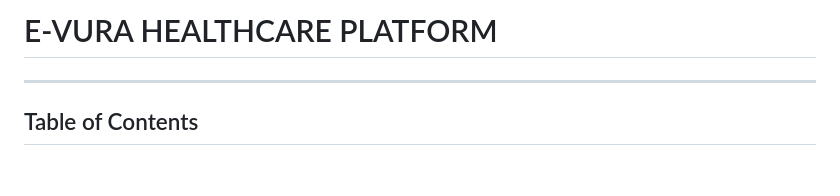
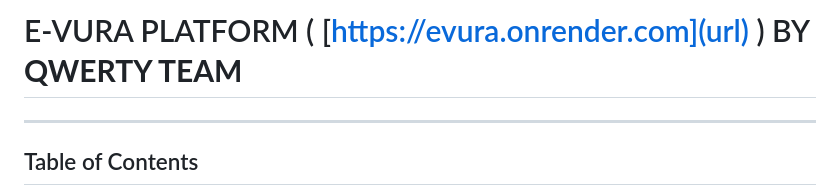
Before and after one commit to e-vura/E-vura, a Markdown page: README.md, the part around the change. Drawn GitHub-style; blank space fills up the shorter version.

Commit message:
Update project title and add link to platform

```diff
--- a/README.md
+++ b/README.md
@@ -1,4 +1,4 @@
-# E-VURA HEALTHCARE PLATFORM
+# E-VURA PLATFORM ( [https://evura.onrender.com](url) ) BY **QWERTY TEAM**
 
 ---
 
```
